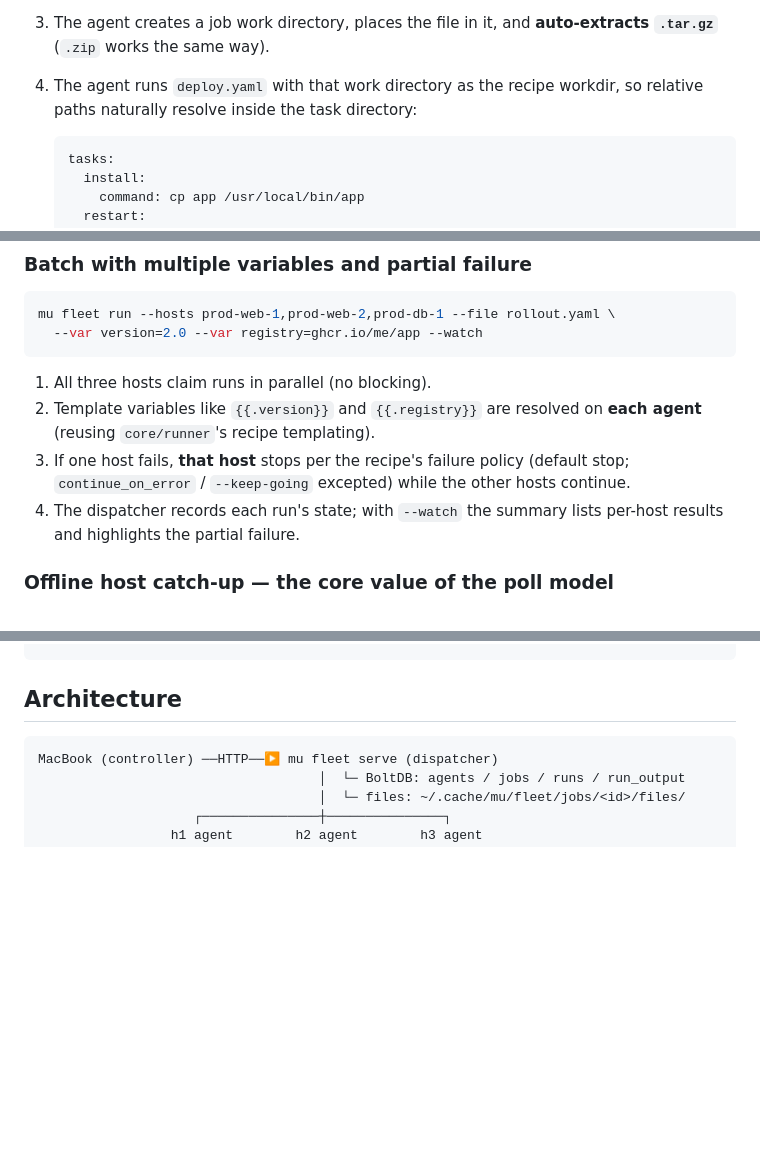
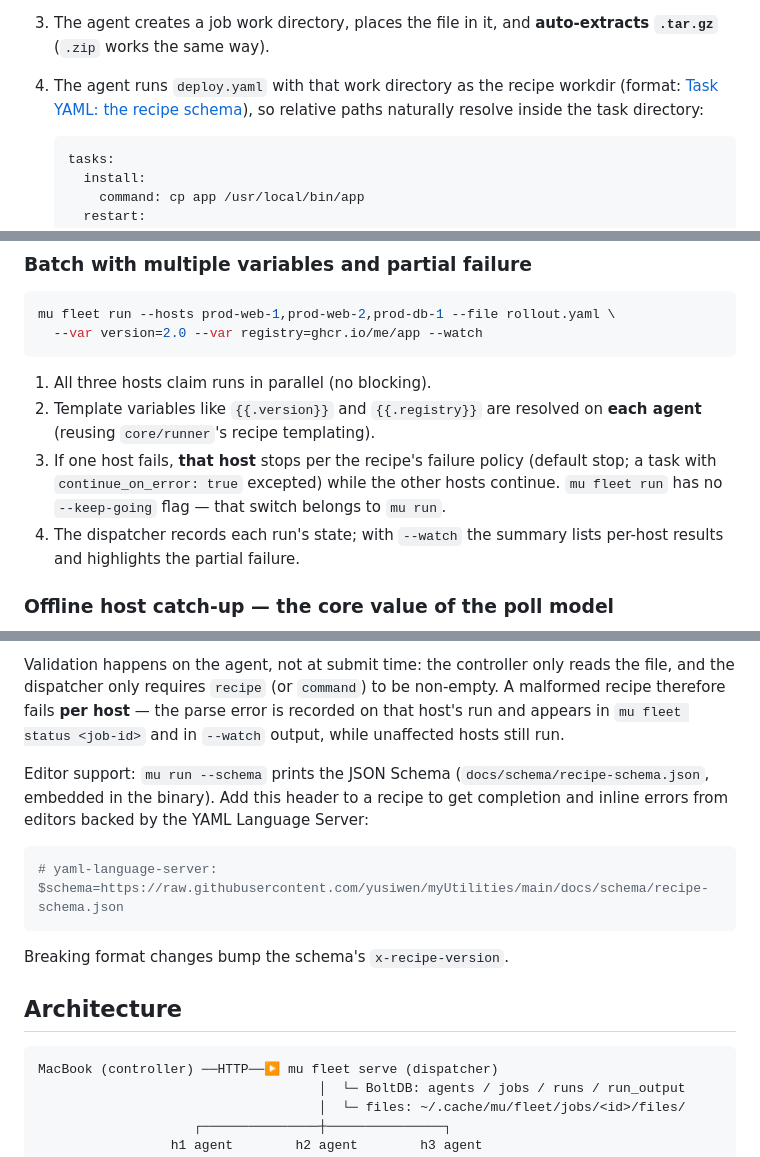
Before and after one commit to yusiwen/myUtilities, a Markdown page: docs/fleet.md, 3 parts joined by grey strips. GitHub-like rendering; blank space fills up the shorter version.

````diff
--- a/docs/fleet.md
+++ b/docs/fleet.md
@@ -71,7 +71,8 @@ mu fleet run --hosts h1,h2 --file deploy.yaml \
    `GET /api/fleet/agents/<name>/runs/<id>/files/app.tar.gz`, verifying the sha256.
 3. The agent creates a job work directory, places the file in it, and **auto-extracts
    `.tar.gz`** (`.zip` works the same way).
-4. The agent runs `deploy.yaml` with that work directory as the recipe workdir, so
+4. The agent runs `deploy.yaml` with that work directory as the recipe workdir
+   (format: [Task YAML: the recipe schema](#task-yaml-the-recipe-schema)), so
    relative paths naturally resolve inside the task directory:
 
    ```yaml
@@ -98,7 +99,9 @@ mu fleet run --hosts prod-web-1,prod-web-2,prod-db-1 --file rollout.yaml \
 2. Template variables like `{{.version}}` and `{{.registry}}` are resolved on **each
    agent** (reusing `core/runner`'s recipe templating).
 3. If one host fails, **that host** stops per the recipe's failure policy (default
-   stop; `continue_on_error` / `--keep-going` excepted) while the other hosts continue.
+   stop; a task with `continue_on_error: true` excepted) while the other hosts
+   continue. `mu fleet run` has no `--keep-going` flag — that switch belongs to
+   `mu run`.
 4. The dispatcher records each run's state; with `--watch` the summary lists per-host
    results and highlights the partial failure.
 
@@ -121,3 +193,18 @@ mu fleet jobs             # recent jobs
+Validation happens on the agent, not at submit time: the controller only reads the file,
+and the dispatcher only requires `recipe` (or `command`) to be non-empty. A malformed
+recipe therefore fails **per host** — the parse error is recorded on that host's run and
+appears in `mu fleet status <job-id>` and in `--watch` output, while unaffected hosts
+still run.
+
+Editor support: `mu run --schema` prints the JSON Schema
+(`docs/schema/recipe-schema.json`, embedded in the binary). Add this header to a recipe
+to get completion and inline errors from editors backed by the YAML Language Server:
+
+```yaml
+# yaml-language-server: $schema=https://raw.githubusercontent.com/yusiwen/myUtilities/main/docs/schema/recipe-schema.json
+```
+
+Breaking format changes bump the schema's `x-recipe-version`.
 
 ## Architecture
 
````
Also changed, not shown: other parts of docs/fleet.md (+69 -0 lines).
